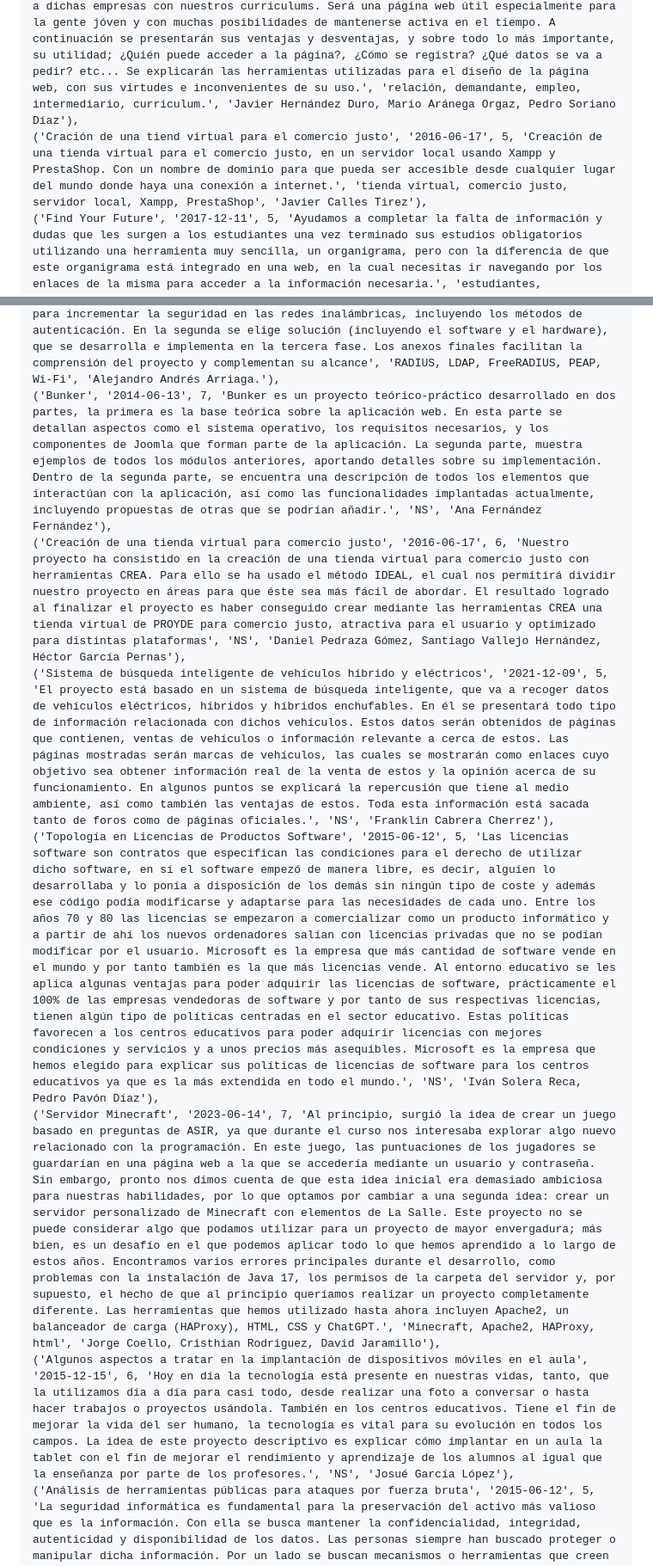
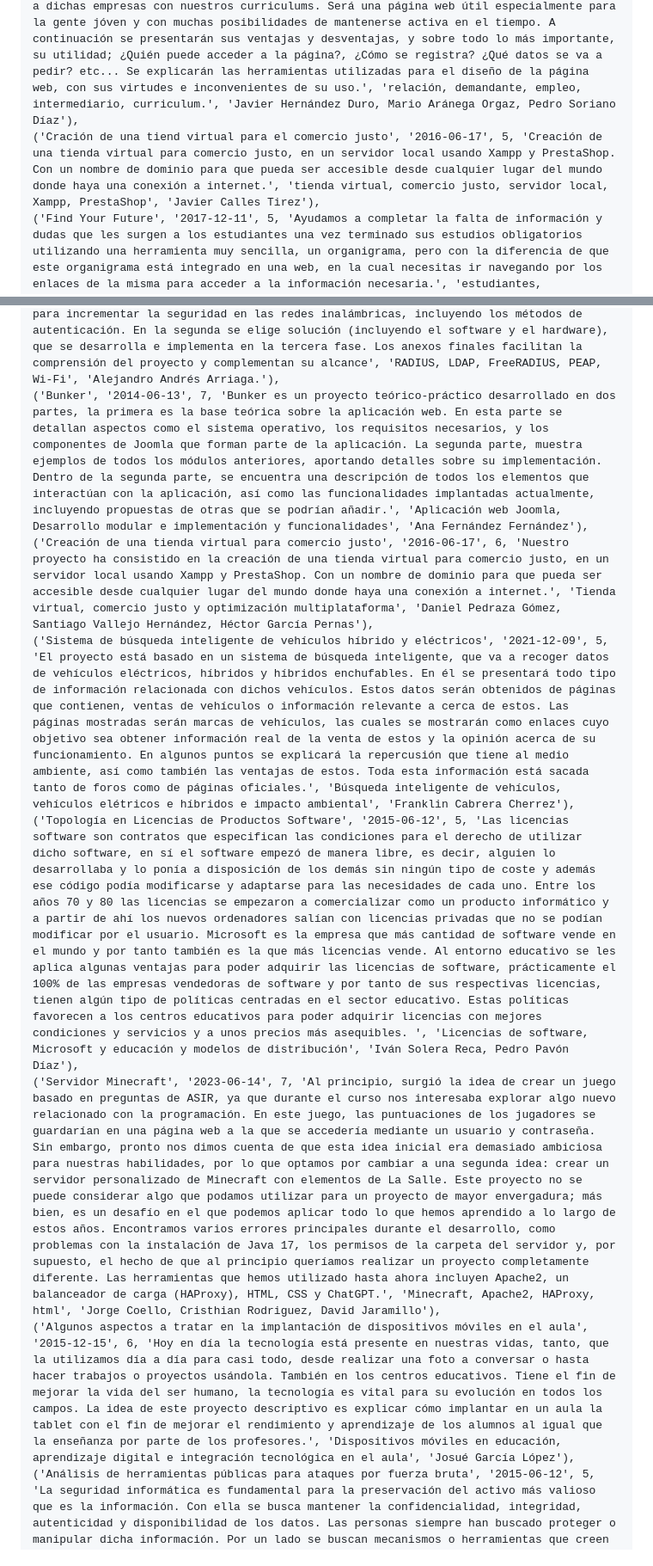
Before and after one commit to raulcsa/Plataforma-Web-para-la-Gestion-y-Almacenamiento-de-Archivos-Academicos, a Markdown page: SQL/inserts.md, 2 parts joined by grey strips. Shown: that part at 86% size. Rendered like a GitHub page.

```diff
--- a/SQL/inserts.md
+++ b/SQL/inserts.md
@@ -14,6 +14,6 @@ VALUES
 ('Servicio web de virtualización de sistemas operativos', '2022-06-14', 5, 'Como algún día dijo el gran genio Charles Darwin: "O te adaptas o mueres". Recientemente se ha observado que las empresas están siguiendo una tendencia de actualización tecnológica, la llamada Transformación Digital. Dicho cambio hace referencia a las bases de funcionamiento de las empresas, utilizando la tecnología como sostén principal y fundamental de las mismas. Esto permite que la productividad y la eficiencia de las empresas en términos organizativos y estratégicos tenga una gran mejoría. Desde un punto de vista subjetivo, es importante la Transformación Digital tanto de lado empresarial como de lado del cliente, ya que es cierto que, aunque el cliente no note los cambios directamente, este se verá beneficiado de la potenciación del rendimiento de la empresa. Este proyecto va a estar enfocado en el trasvase de servicios a la nube, en concreto en el lado empresarial, ya que se piensa que la implantación de dichos servicios mejorará el funcionamiento de la misma y por consecuencia, la experiencia del usuario.', 'Transformación Digital, tecnología, productividad, eficiencia, servicios en la nube', 'Jairo Meco Cavero, Javier Botella González, José Carlos Botella González'),
 ('INFOSalle', '2021-12-09', 7, 'Ante la dificultad de encontrar trabajo, se crea esta página web para mantener una relación entre el demandante de empleo(alumno) con el empleador (empresas) en la cuál el profesorado será el intermediario entre ambas partes. El alumnado tendrá la posibilidad de colgar y compartir su curriculum siempre en PDF para que cuando las empresas soliciten empleados los profesores puedan abastecer a dichas empresas con nuestros curriculums. Será una página web útil especialmente para la gente jóven y con muchas posibilidades de mantenerse activa en el tiempo. A continuación se presentarán sus ventajas y desventajas, y sobre todo lo más importante, su utilidad; ¿Quién puede acceder a la página?, ¿Cómo se registra? ¿Qué datos se va a pedir? etc... Se explicarán las herramientas utilizadas para el diseño de la página web, con sus virtudes e inconvenientes de su uso.', 'relación, demandante, empleo, intermediario, curriculum.', 'Javier Hernández Duro, Mario Aránega Orgaz, Pedro Soriano Díaz'),
-('Cración de una tiend virtual para el comercio justo', '2016-06-17', 5, 'Creación de una tienda virtual para el comercio justo, en un servidor local usando Xampp y PrestaShop. Con un nombre de dominio para que pueda ser accesible desde cualquier lugar del mundo donde haya una conexión a internet.', 'tienda virtual, comercio justo, servidor local, Xampp, PrestaShop', 'Javier Calles Tirez'),
+('Cración de una tiend virtual para el comercio justo', '2016-06-17', 5, 'Creación de una tienda virtual para comercio justo, en un servidor local usando Xampp y PrestaShop. Con un nombre de dominio para que pueda ser accesible desde cualquier lugar del mundo donde haya una conexión a internet.', 'tienda virtual, comercio justo, servidor local, Xampp, PrestaShop', 'Javier Calles Tirez'),
 ('Find Your Future', '2017-12-11', 5, 'Ayudamos a completar la falta de información y dudas que les surgen a los estudiantes una vez terminado sus estudios obligatorios utilizando una herramienta muy sencilla, un organigrama, pero con la diferencia de que este organigrama está integrado en una web, en la cual necesitas ir navegando por los enlaces de la misma para acceder a la información necesaria.', 'estudiantes, organigrama, web, enlaces, información', 'Sergio David Marcos Ruiz'),
 ('Aplicación web: Artist', '2015-06-12', 5, 'Ayudamos a completar la falta de información y dudas que les surgen a los estudiantes una vez terminado sus estudios obligatorios utilizando una herramienta muy sencilla, un organigrama, pero con la diferencia de que este organigrama está integrado en una web, en la cual necesitas ir navegando por los enlaces de la misma para acceder a la información necesaria.', 'estudiantes, organigrama, web, enlaces, información', 'Alejandro González de la Jara, Jesús García Sánchez'),
 ('Implantación Y Despliegue De Un Servidor De Video Vigilancia', '2015-12-15', 3, 'En esta memoria voy a hablar de cómo instalar y configurar una cámara IP, desde una planificación de la red para los direccionamientos IP hasta como se ha terminado realizando la instalación, a petición de un cliente, es un proyecto real.', 'instalar, configurar, cámara, IP, red', 'Esperanza Castrillo'),
@@ -55,9 +55,9 @@ VALUES
 ('Estudio de viabilidad de una ONL para prestar servicios TI (Tecnología de la información) a centros educativos', '2012-06-15', 8, 'El presente trabajo analiza los problemas a los que se enfrentan los Centros Educativos no Universitarios, en relación al avance de las nuevas tecnologías de la información (TI), proponiendo como medida alternativa para acelerar y facilitar el proceso, la constitución de una ONL (organización no lucrativa) cuyo fundamento de acción sea la justicia social.', 'Centros educativos, dotción, coordinadores TIC, Justicia social, beneficio social.', 'Aitor Fernández Díez, José Antonio Morales Gamarra, Sonia García Martín'),
 ('Estudio, implementación y prueba de un sistema de acceso a redes inalámbricas a través de servidor RADIUS contra servidor LDAP basado en software con licencia GPL', '2012-06-15', 8, 'El objetivo del presente proyecto es el estudio, explicación, implantación y demostración de una solución segura de conectividad inalámbrica de posible inclusión en cualquier infraestructura ya existente o de nueva creación. Consta de tres fases: La primera en que se analizan y explican las tecnologías disponibles para incrementar la seguridad en las redes inalámbricas, incluyendo los métodos de autenticación. En la segunda se elige solución (incluyendo el software y el hardware), que se desarrolla e implementa en la tercera fase. Los anexos finales facilitan la comprensión del proyecto y complementan su alcance', 'RADIUS, LDAP, FreeRADIUS, PEAP, Wi-Fi', 'Alejandro Andrés Arriaga.'),
-('Bunker', '2014-06-13', 7, 'Bunker es un proyecto teórico-práctico desarrollado en dos partes, la primera es la base teórica sobre la aplicación web. En esta parte se detallan aspectos como el sistema operativo, los requisitos necesarios, y los componentes de Joomla que forman parte de la aplicación. La segunda parte, muestra ejemplos de todos los módulos anteriores, aportando detalles sobre su implementación. Dentro de la segunda parte, se encuentra una descripción de todos los elementos que interactúan con la aplicación, así como las funcionalidades implantadas actualmente, incluyendo propuestas de otras que se podrían añadir.', 'NS', 'Ana Fernández Fernández'),
-('Creación de una tienda virtual para comercio justo', '2016-06-17', 6, 'Nuestro proyecto ha consistido en la creación de una tienda virtual para comercio justo con herramientas CREA. Para ello se ha usado el método IDEAL, el cual nos permitirá dividir nuestro proyecto en áreas para que éste sea más fácil de abordar. El resultado logrado al finalizar el proyecto es haber conseguido crear mediante las herramientas CREA una tienda virtual de PROYDE para comercio justo, atractiva para el usuario y optimizado para distintas plataformas', 'NS', 'Daniel Pedraza Gómez, Santiago Vallejo Hernández, Héctor García Pernas'),
-('Sistema de búsqueda inteligente de vehículos híbrido y eléctricos', '2021-12-09', 5, 'El proyecto está basado en un sistema de búsqueda inteligente, que va a recoger datos de vehículos eléctricos, híbridos y híbridos enchufables. En él se presentará todo tipo de información relacionada con dichos vehículos. Estos datos serán obtenidos de páginas que contienen, ventas de vehículos o información relevante a cerca de estos. Las páginas mostradas serán marcas de vehículos, las cuales se mostrarán como enlaces cuyo objetivo sea obtener información real de la venta de estos y la opinión acerca de su funcionamiento. En algunos puntos se explicará la repercusión que tiene al medio ambiente, así como también las ventajas de estos. Toda esta información está sacada tanto de foros como de páginas oficiales.', 'NS', 'Franklin Cabrera Cherrez'),
-('Topología en Licencias de Productos Software', '2015-06-12', 5, 'Las licencias software son contratos que especifican las condiciones para el derecho de utilizar dicho software, en sí el software empezó de manera libre, es decir, alguien lo desarrollaba y lo ponía a disposición de los demás sin ningún tipo de coste y además ese código podía modificarse y adaptarse para las necesidades de cada uno. Entre los años 70 y 80 las licencias se empezaron a comercializar como un producto informático y a partir de ahí los nuevos ordenadores salían con licencias privadas que no se podían modificar por el usuario. Microsoft es la empresa que más cantidad de software vende en el mundo y por tanto también es la que más licencias vende. Al entorno educativo se les aplica algunas ventajas para poder adquirir las licencias de software, prácticamente el 100% de las empresas vendedoras de software y por tanto de sus respectivas licencias, tienen algún tipo de políticas centradas en el sector educativo. Estas políticas favorecen a los centros educativos para poder adquirir licencias con mejores condiciones y servicios y a unos precios más asequibles. Microsoft es la empresa que hemos elegido para explicar sus políticas de licencias de software para los centros educativos ya que es la más extendida en todo el mundo.', 'NS', 'Iván Solera Reca, Pedro Pavón Díaz'),
+('Bunker', '2014-06-13', 7, 'Bunker es un proyecto teórico-práctico desarrollado en dos partes, la primera es la base teórica sobre la aplicación web. En esta parte se detallan aspectos como el sistema operativo, los requisitos necesarios, y los componentes de Joomla que forman parte de la aplicación. La segunda parte, muestra ejemplos de todos los módulos anteriores, aportando detalles sobre su implementación. Dentro de la segunda parte, se encuentra una descripción de todos los elementos que interactúan con la aplicación, así como las funcionalidades implantadas actualmente, incluyendo propuestas de otras que se podrían añadir.', 'Aplicación web Joomla, Desarrollo modular e implementación y funcionalidades', 'Ana Fernández Fernández'),
+('Creación de una tienda virtual para comercio justo', '2016-06-17', 6, 'Nuestro proyecto ha consistido en la creación de una tienda virtual para comercio justo, en un servidor local usando Xampp y PrestaShop. Con un nombre de dominio para que pueda ser accesible desde cualquier lugar del mundo donde haya una conexión a internet.', 'Tienda virtual, comercio justo y optimización multiplataforma', 'Daniel Pedraza Gómez, Santiago Vallejo Hernández, Héctor García Pernas'),
+('Sistema de búsqueda inteligente de vehículos híbrido y eléctricos', '2021-12-09', 5, 'El proyecto está basado en un sistema de búsqueda inteligente, que va a recoger datos de vehículos eléctricos, híbridos y híbridos enchufables. En él se presentará todo tipo de información relacionada con dichos vehículos. Estos datos serán obtenidos de páginas que contienen, ventas de vehículos o información relevante a cerca de estos. Las páginas mostradas serán marcas de vehículos, las cuales se mostrarán como enlaces cuyo objetivo sea obtener información real de la venta de estos y la opinión acerca de su funcionamiento. En algunos puntos se explicará la repercusión que tiene al medio ambiente, así como también las ventajas de estos. Toda esta información está sacada tanto de foros como de páginas oficiales.', 'Búsqueda inteligente de vehículos, vehículos elétricos e híbridos e impacto ambiental', 'Franklin Cabrera Cherrez'),
+('Topología en Licencias de Productos Software', '2015-06-12', 5, 'Las licencias software son contratos que especifican las condiciones para el derecho de utilizar dicho software, en sí el software empezó de manera libre, es decir, alguien lo desarrollaba y lo ponía a disposición de los demás sin ningún tipo de coste y además ese código podía modificarse y adaptarse para las necesidades de cada uno. Entre los años 70 y 80 las licencias se empezaron a comercializar como un producto informático y a partir de ahí los nuevos ordenadores salían con licencias privadas que no se podían modificar por el usuario. Microsoft es la empresa que más cantidad de software vende en el mundo y por tanto también es la que más licencias vende. Al entorno educativo se les aplica algunas ventajas para poder adquirir las licencias de software, prácticamente el 100% de las empresas vendedoras de software y por tanto de sus respectivas licencias, tienen algún tipo de políticas centradas en el sector educativo. Estas políticas favorecen a los centros educativos para poder adquirir licencias con mejores condiciones y servicios y a unos precios más asequibles. ', 'Licencias de software, Microsoft y educación y modelos de distribución', 'Iván Solera Reca, Pedro Pavón Díaz'),
 ('Servidor Minecraft', '2023-06-14', 7, 'Al principio, surgió la idea de crear un juego basado en preguntas de ASIR, ya que durante el curso nos interesaba explorar algo nuevo relacionado con la programación. En este juego, las puntuaciones de los jugadores se guardarían en una página web a la que se accedería mediante un usuario y contraseña. Sin embargo, pronto nos dimos cuenta de que esta idea inicial era demasiado ambiciosa para nuestras habilidades, por lo que optamos por cambiar a una segunda idea: crear un servidor personalizado de Minecraft con elementos de La Salle. Este proyecto no se puede considerar algo que podamos utilizar para un proyecto de mayor envergadura; más bien, es un desafío en el que podemos aplicar todo lo que hemos aprendido a lo largo de estos años. Encontramos varios errores principales durante el desarrollo, como problemas con la instalación de Java 17, los permisos de la carpeta del servidor y, por supuesto, el hecho de que al principio queríamos realizar un proyecto completamente diferente. Las herramientas que hemos utilizado hasta ahora incluyen Apache2, un balanceador de carga (HAProxy), HTML, CSS y ChatGPT.', 'Minecraft, Apache2, HAProxy, html', 'Jorge Coello, Cristhian Rodriguez, David Jaramillo'),
-('Algunos aspectos a tratar en la implantación de dispositivos móviles en el aula', '2015-12-15', 6, 'Hoy en día la tecnología está presente en nuestras vidas, tanto, que la utilizamos día a día para casi todo, desde realizar una foto a conversar o hasta hacer trabajos o proyectos usándola. También en los centros educativos. Tiene el fin de mejorar la vida del ser humano, la tecnología es vital para su evolución en todos los campos. La idea de este proyecto descriptivo es explicar cómo implantar en un aula la tablet con el fin de mejorar el rendimiento y aprendizaje de los alumnos al igual que la enseñanza por parte de los profesores.', 'NS', 'Josué García López'),
+('Algunos aspectos a tratar en la implantación de dispositivos móviles en el aula', '2015-12-15', 6, 'Hoy en día la tecnología está presente en nuestras vidas, tanto, que la utilizamos día a día para casi todo, desde realizar una foto a conversar o hasta hacer trabajos o proyectos usándola. También en los centros educativos. Tiene el fin de mejorar la vida del ser humano, la tecnología es vital para su evolución en todos los campos. La idea de este proyecto descriptivo es explicar cómo implantar en un aula la tablet con el fin de mejorar el rendimiento y aprendizaje de los alumnos al igual que la enseñanza por parte de los profesores.', 'Dispositivos móviles en educación, aprendizaje digital e integración tecnológica en el aula', 'Josué García López'),
 ('Análisis de herramientas públicas para ataques por fuerza bruta', '2015-06-12', 5, 'La seguridad informática es fundamental para la preservación del activo más valioso que es la información. Con ella se busca mantener la confidencialidad, integridad, autenticidad y disponibilidad de los datos. Las personas siempre han buscado proteger o manipular dicha información. Por un lado se buscan mecanismos o herramientas que creen niveles de protección de manera que resulte más difícil acceder a la información. Sin embargo, por otro lado tenemos la amenaza de la sustracción o manipulación de la información, quedando expuesta. Existe un amplio abanico de mecanismos y herramientas con las que poder tener acceso a la información. No distinguen de seguridad o amenaza... El uso que se les dé a las mismas sólo depende del usuario. Este proyecto se ha centrado en analizar una pequeña muestra de las herramientas públicas más utilizadas y cuya finalidad es la prueba de seguridad o tests de penetración para la obtención de la información o conseguir el acceso a la misma.', 'Seguridad informática, información, herramientas, Prueba de seguridad, test penetración, cracker', 'Javier de la Cruz de la Torre, David Bernardo Sanz, Pablo Sánchez Alonso'),
```
Also changed, not shown: other parts of SQL/inserts.md (+47 -46 lines).
